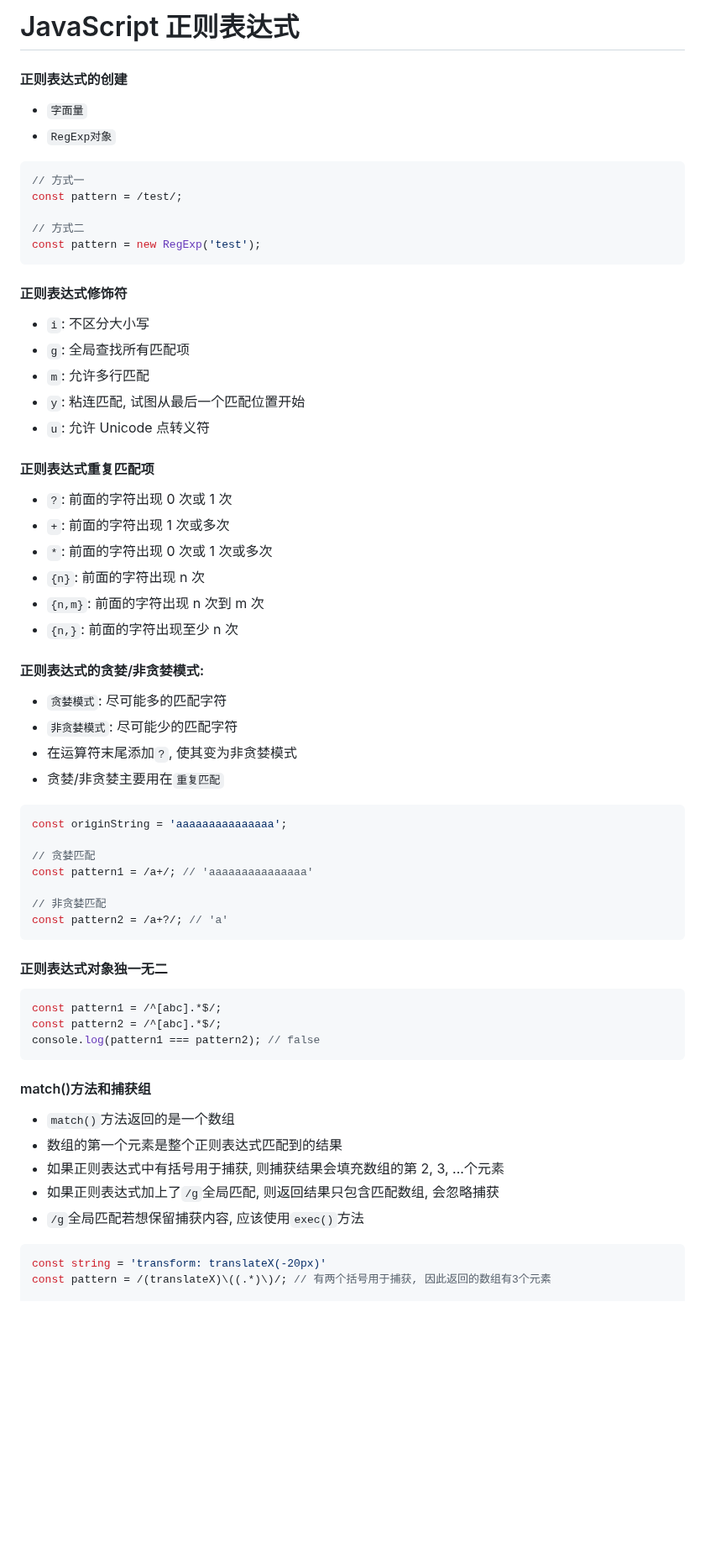
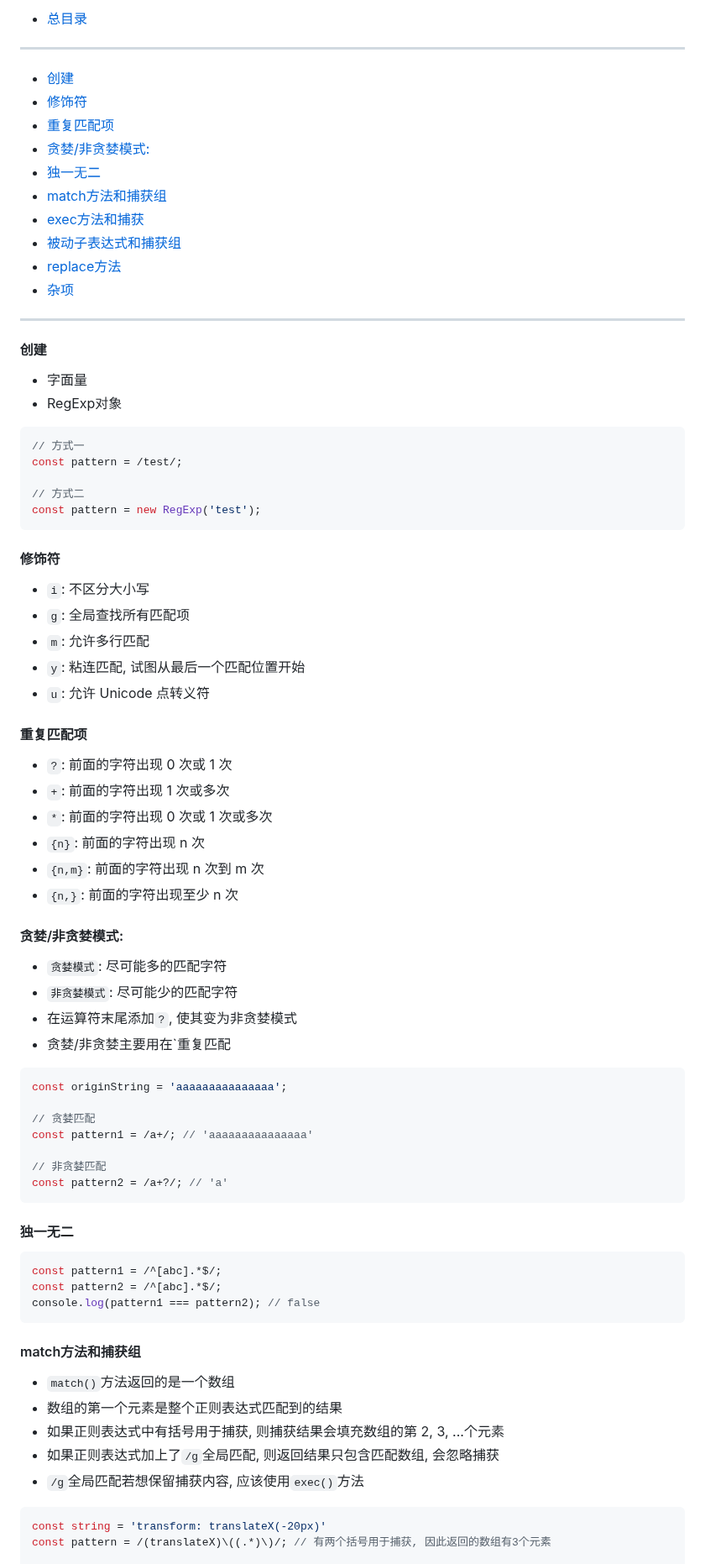
Before and after one commit to FrackCheung/study-notes, a Markdown page: JavaScript语言笔记/Notes/JavaScript 正则表达式.md, the part around one of its changes. Shown at 84% size. GitHub-like rendering; blank space fills up the shorter version.

Commit message:
正则表达式

````diff
--- a/JavaScript语言笔记/Notes/JavaScript 正则表达式.md
+++ b/JavaScript语言笔记/Notes/JavaScript 正则表达式.md
@@ -1,10 +1,19 @@
-# JavaScript 正则表达式
-
-#### 正则表达式的创建
-
-- `字面量`
-- `RegExp对象`
-
++ [总目录](../readme.md)
+***
+- [创建](#创建)
+- [修饰符](#修饰符)
+- [重复匹配项](#重复匹配项)
+- [贪婪/非贪婪模式:](#贪婪非贪婪模式)
+- [独一无二](#独一无二)
+- [match方法和捕获组](#match方法和捕获组)
+- [exec方法和捕获](#exec方法和捕获)
+- [被动子表达式和捕获组](#被动子表达式和捕获组)
+- [replace方法](#replace方法)
+- [杂项](#杂项)
+***
+#### 创建
++ 字面量
++ RegExp对象
 ```JavaScript
 // 方式一
 const pattern = /test/;
@@ -13,30 +22,26 @@ const pattern = /test/;
 const pattern = new RegExp('test');
 ```
 
-#### 正则表达式修饰符
+#### 修饰符
++ `i`: 不区分大小写
++ `g`: 全局查找所有匹配项
++ `m`: 允许多行匹配
++ `y`: 粘连匹配, 试图从最后一个匹配位置开始
++ `u`: 允许 Unicode 点转义符
 
-- `i`: 不区分大小写
-- `g`: 全局查找所有匹配项
-- `m`: 允许多行匹配
-- `y`: 粘连匹配, 试图从最后一个匹配位置开始
-- `u`: 允许 Unicode 点转义符
+#### 重复匹配项
++ `?`: 前面的字符出现 0 次或 1 次
++ `+`: 前面的字符出现 1 次或多次
++ `*`: 前面的字符出现 0 次或 1 次或多次
++ `{n}`: 前面的字符出现 n 次
++ `{n,m}`: 前面的字符出现 n 次到 m 次
++ `{n,}`: 前面的字符出现至少 n 次
 
-#### 正则表达式重复匹配项
-
-- `?`: 前面的字符出现 0 次或 1 次
-- `+`: 前面的字符出现 1 次或多次
-- `*`: 前面的字符出现 0 次或 1 次或多次
-- `{n}`: 前面的字符出现 n 次
-- `{n,m}`: 前面的字符出现 n 次到 m 次
-- `{n,}`: 前面的字符出现至少 n 次
-
-#### 正则表达式的贪婪/非贪婪模式:
-
-- `贪婪模式`: 尽可能多的匹配字符
-- `非贪婪模式`: 尽可能少的匹配字符
-- 在运算符末尾添加`?`, 使其变为非贪婪模式
-- 贪婪/非贪婪主要用在`重复匹配`
-
+#### 贪婪/非贪婪模式:
++ `贪婪模式`: 尽可能多的匹配字符
++ `非贪婪模式`: 尽可能少的匹配字符
++ 在运算符末尾添加`?`, 使其变为非贪婪模式
++ 贪婪/非贪婪主要用在`重复匹配
 ```JavaScript
 const originString = 'aaaaaaaaaaaaaaa';
 
@@ -47,22 +52,19 @@ const pattern1 = /a+/; // 'aaaaaaaaaaaaaaa'
 const pattern2 = /a+?/; // 'a'
 ```
 
-#### 正则表达式对象独一无二
-
+#### 独一无二
 ```JavaScript
 const pattern1 = /^[abc].*$/;
 const pattern2 = /^[abc].*$/;
 console.log(pattern1 === pattern2); // false
 ```
 
-#### match()方法和捕获组
-
-- `match()`方法返回的是一个数组
-- 数组的第一个元素是整个正则表达式匹配到的结果
-- 如果正则表达式中有括号用于捕获, 则捕获结果会填充数组的第 2, 3, ...个元素
-- 如果正则表达式加上了`/g`全局匹配, 则返回结果只包含匹配数组, 会忽略捕获
-- `/g`全局匹配若想保留捕获内容, 应该使用`exec()`方法
-
+#### match方法和捕获组
++ `match()`方法返回的是一个数组
++ 数组的第一个元素是整个正则表达式匹配到的结果
++ 如果正则表达式中有括号用于捕获, 则捕获结果会填充数组的第 2, 3, ...个元素
++ 如果正则表达式加上了`/g`全局匹配, 则返回结果只包含匹配数组, 会忽略捕获
++ `/g`全局匹配若想保留捕获内容, 应该使用`exec()`方法
 ```JavaScript
 const string = 'transform: translateX(-20px)'
 const pattern = /(translateX)\((.*)\)/; // 有两个括号用于捕获, 因此返回的数组有3个元素
````
Also changed, not shown: other parts of JavaScript语言笔记/Notes/JavaScript 正则表达式.md (+18 -26 lines).
